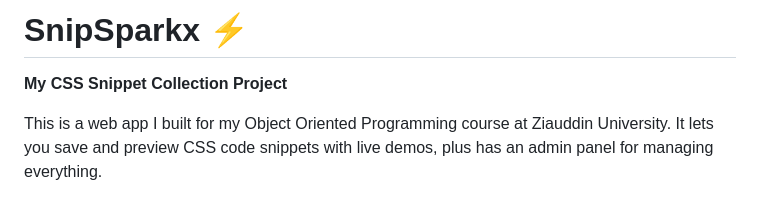
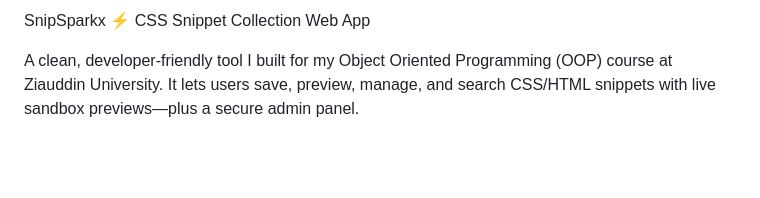
Before and after one commit to devfaisee/SnipSparkx, a Markdown page: README.md, the part around the change printed below. Rendered like a GitHub page; blank space fills up the shorter version.

```diff
--- a/README.md
+++ b/README.md
@@ -1,6 +1,6 @@
-# SnipSparkx ⚡
+SnipSparkx ⚡
+CSS Snippet Collection Web App
 
-**My CSS Snippet Collection Project**
+A clean, developer-friendly tool I built for my Object Oriented Programming (OOP) course at Ziauddin University. It lets users save, preview, manage, and search CSS/HTML snippets with live sandbox previews—plus a secure admin panel.
 
-This is a web app I built for my Object Oriented Programming course at Ziauddin University. It lets you save and preview CSS code snippets with live demos, plus has an admin panel for managing everything.
 
```
Also changed, not shown: other parts of README.md (+161 -91 lines).
